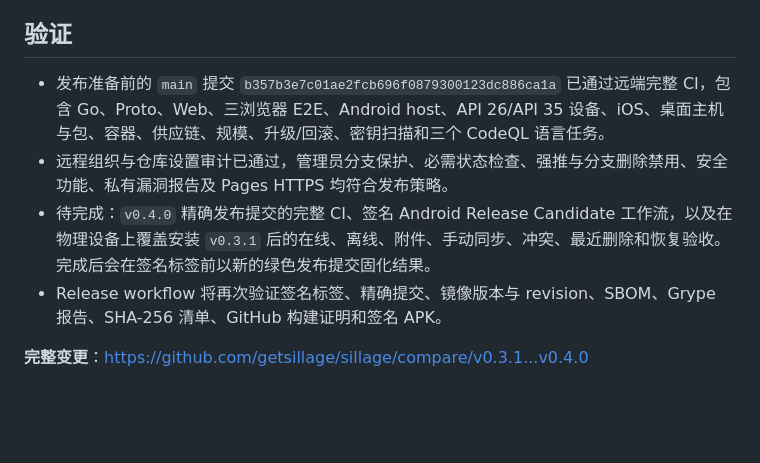
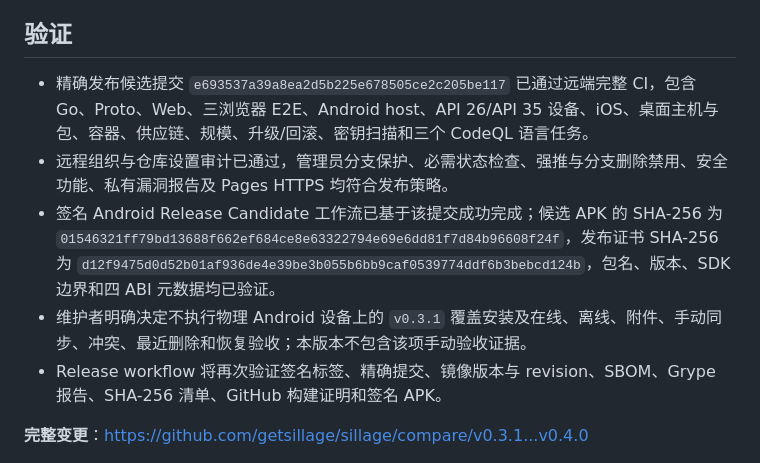
Before and after one commit to getsillage/sillage, a Markdown page: .github/release-notes/v0.4.0.md, the part around the change. Rendered like a GitHub page; blank space fills up the shorter version.

Commit message:
docs(release): finalize v0.4.0 notes (#115)

```diff
--- a/.github/release-notes/v0.4.0.md
+++ b/.github/release-notes/v0.4.0.md
@@ -24,9 +24,10 @@
 
 ## 验证
 
-- 发布准备前的 `main` 提交 `b357b3e7c01ae2fcb696f0879300123dc886ca1a` 已通过远端完整 CI，包含 Go、Proto、Web、三浏览器 E2E、Android host、API 26/API 35 设备、iOS、桌面主机与包、容器、供应链、规模、升级/回滚、密钥扫描和三个 CodeQL 语言任务。
+- 精确发布候选提交 `e693537a39a8ea2d5b225e678505ce2c205be117` 已通过远端完整 CI，包含 Go、Proto、Web、三浏览器 E2E、Android host、API 26/API 35 设备、iOS、桌面主机与包、容器、供应链、规模、升级/回滚、密钥扫描和三个 CodeQL 语言任务。
 - 远程组织与仓库设置审计已通过，管理员分支保护、必需状态检查、强推与分支删除禁用、安全功能、私有漏洞报告及 Pages HTTPS 均符合发布策略。
-- 待完成：`v0.4.0` 精确发布提交的完整 CI、签名 Android Release Candidate 工作流，以及在物理设备上覆盖安装 `v0.3.1` 后的在线、离线、附件、手动同步、冲突、最近删除和恢复验收。完成后会在签名标签前以新的绿色发布提交固化结果。
+- 签名 Android Release Candidate 工作流已基于该提交成功完成；候选 APK 的 SHA-256 为 `01546321ff79bd13688f662ef684ce8e63322794e69e6dd81f7d84b96608f24f`，发布证书 SHA-256 为 `d12f9475d0d52b01af936de4e39be3b055b6bb9caf0539774ddf6b3bebcd124b`，包名、版本、SDK 边界和四 ABI 元数据均已验证。
+- 维护者明确决定不执行物理 Android 设备上的 `v0.3.1` 覆盖安装及在线、离线、附件、手动同步、冲突、最近删除和恢复验收；本版本不包含该项手动验收证据。
 - Release workflow 将再次验证签名标签、精确提交、镜像版本与 revision、SBOM、Grype 报告、SHA-256 清单、GitHub 构建证明和签名 APK。
 
 **完整变更**：https://github.com/getsillage/sillage/compare/v0.3.1...v0.4.0
```
